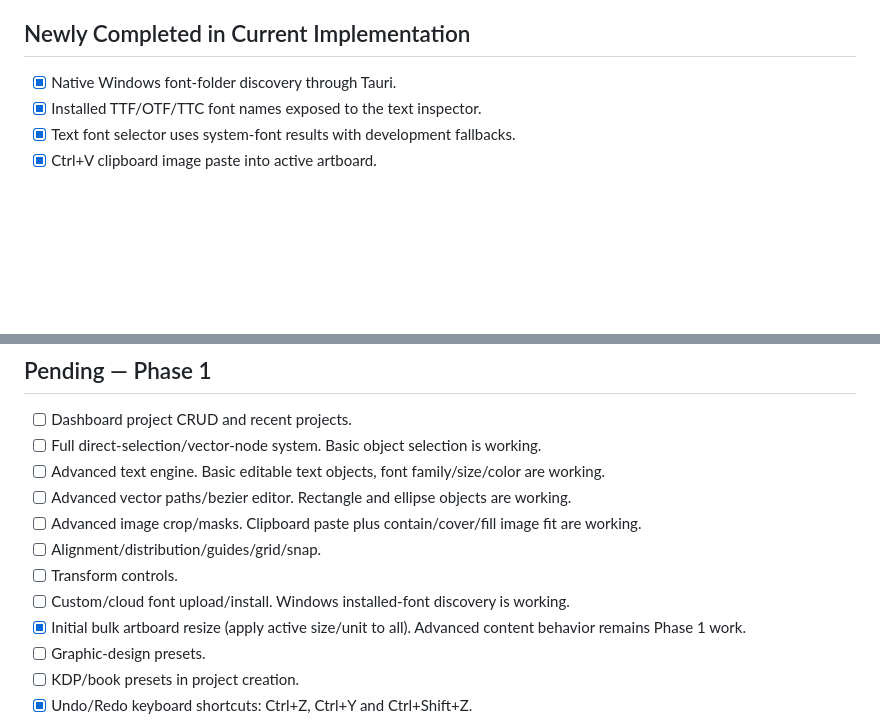
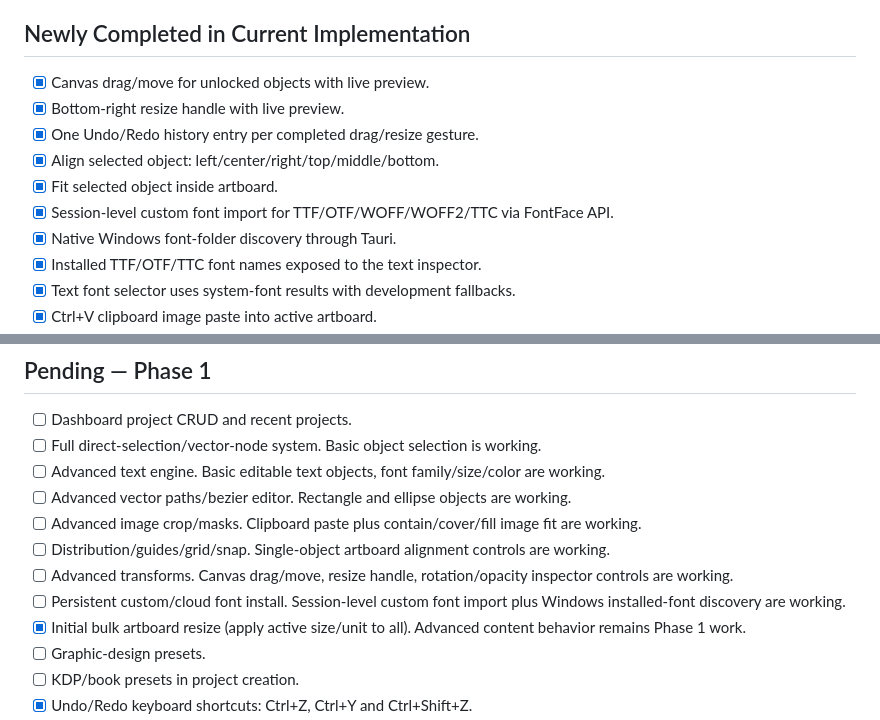
Before and after one commit to XaqibRoXx/Zaix-kdp-software, a Markdown page: docs/STATUS.md, 2 parts joined by grey strips. Rendered like a GitHub page; blank space fills up the shorter version.

Commit message:
Track drag resize alignment and custom font import progress

```diff
--- a/docs/STATUS.md
+++ b/docs/STATUS.md
@@ -47,6 +47,12 @@ Last updated: 2026-09-30
 - [ ] First runnable Windows development build verification.
 
 ## Newly Completed in Current Implementation
+- [x] Canvas drag/move for unlocked objects with live preview.
+- [x] Bottom-right resize handle with live preview.
+- [x] One Undo/Redo history entry per completed drag/resize gesture.
+- [x] Align selected object: left/center/right/top/middle/bottom.
+- [x] Fit selected object inside artboard.
+- [x] Session-level custom font import for TTF/OTF/WOFF/WOFF2/TTC via FontFace API.
 - [x] Native Windows font-folder discovery through Tauri.
 - [x] Installed TTF/OTF/TTC font names exposed to the text inspector.
 - [x] Text font selector uses system-font results with development fallbacks.
@@ -80,9 +86,9 @@ Last updated: 2026-09-30
 - [ ] Advanced text engine. Basic editable text objects, font family/size/color are working.
 - [ ] Advanced vector paths/bezier editor. Rectangle and ellipse objects are working.
 - [ ] Advanced image crop/masks. Clipboard paste plus contain/cover/fill image fit are working.
-- [ ] Alignment/distribution/guides/grid/snap.
-- [ ] Transform controls.
-- [ ] Custom/cloud font upload/install. Windows installed-font discovery is working.
+- [ ] Distribution/guides/grid/snap. Single-object artboard alignment controls are working.
+- [ ] Advanced transforms. Canvas drag/move, resize handle, rotation/opacity inspector controls are working.
+- [ ] Persistent custom/cloud font install. Session-level custom font import plus Windows installed-font discovery are working.
 - [x] Initial bulk artboard resize (apply active size/unit to all). Advanced content behavior remains Phase 1 work.
 - [ ] Graphic-design presets.
 - [ ] KDP/book presets in project creation.
```
